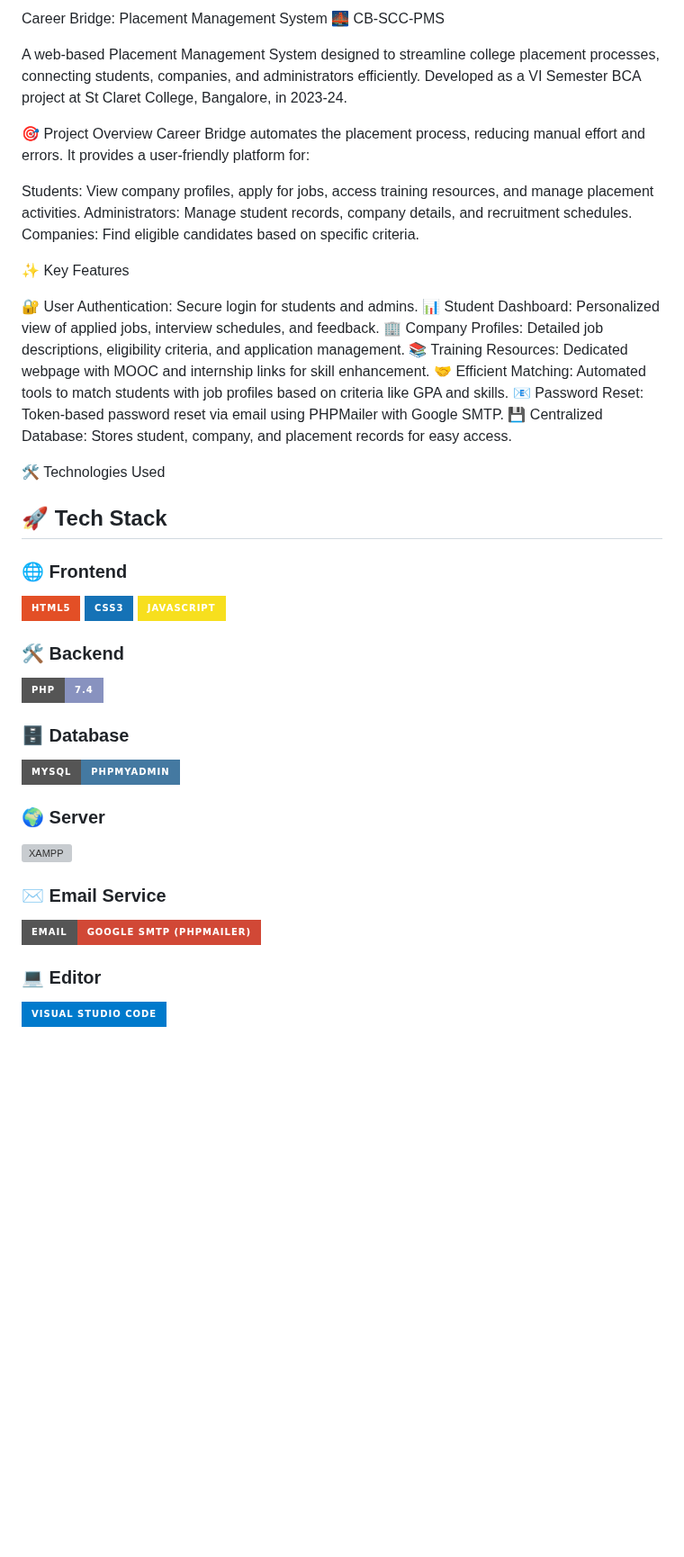
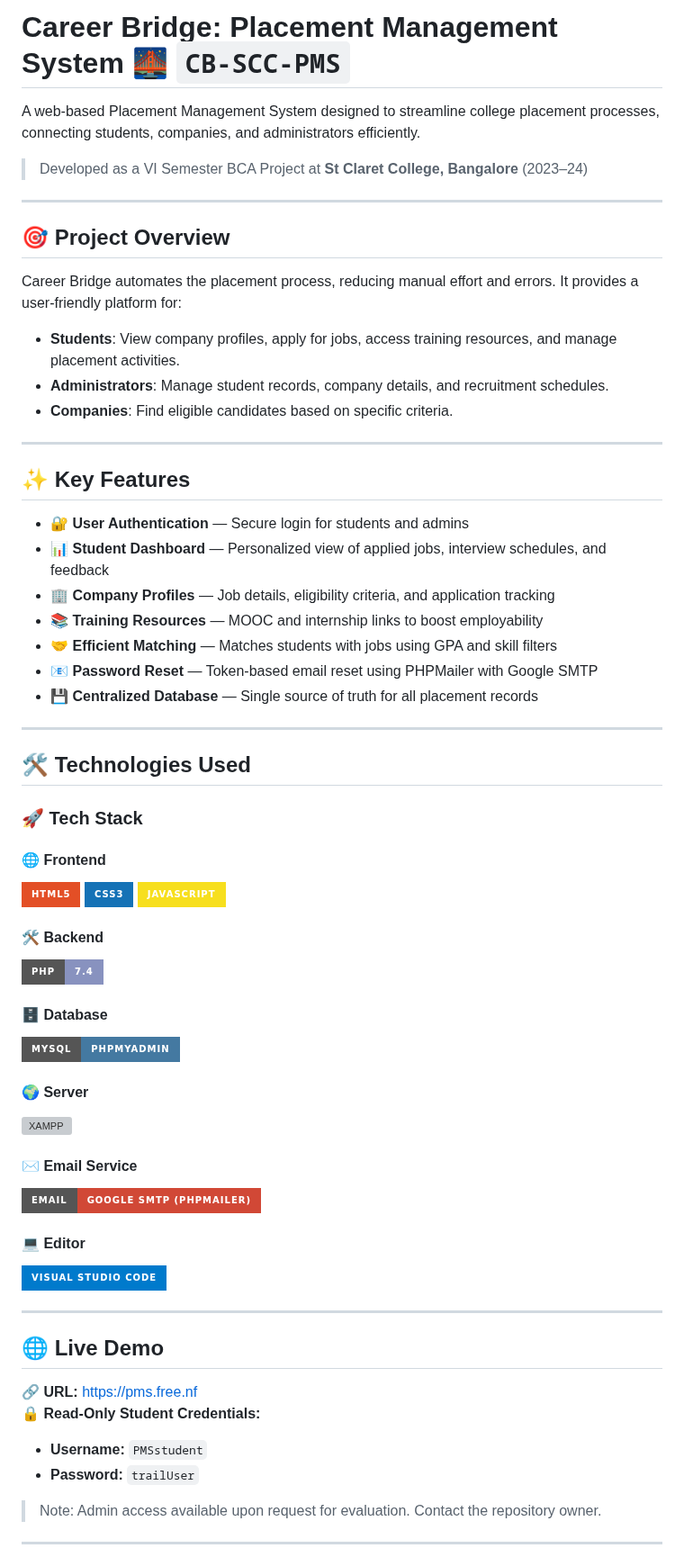
Before and after one commit to Thousifibrahim/CBSCC, a Markdown page: readme.md, the part around one of its changes. Shown at 90% size. Rendered like a GitHub page; badges without logos; blank space fills up the shorter version; grey boxes are pictures that could not be loaded.

Commit message:
uodated the readme with clear instructions 2

```diff
--- a/readme.md
+++ b/readme.md
@@ -1,44 +1,67 @@
-Career Bridge: Placement Management System 🌉 CB-SCC-PMS
+# Career Bridge: Placement Management System 🌉 `CB-SCC-PMS`
 
-A web-based Placement Management System designed to streamline college placement processes, connecting students, companies, and administrators efficiently. Developed as a VI Semester BCA project at St Claret College, Bangalore, in 2023-24.
+A web-based Placement Management System designed to streamline college placement processes, connecting students, companies, and administrators efficiently.
 
-🎯 Project Overview
+> Developed as a VI Semester BCA Project at **St Claret College, Bangalore** (2023–24)
+
+---
+
+## 🎯 Project Overview
+
 Career Bridge automates the placement process, reducing manual effort and errors. It provides a user-friendly platform for:
 
-Students: View company profiles, apply for jobs, access training resources, and manage placement activities.
-Administrators: Manage student records, company details, and recruitment schedules.
-Companies: Find eligible candidates based on specific criteria.
+- **Students**: View company profiles, apply for jobs, access training resources, and manage placement activities.
+- **Administrators**: Manage student records, company details, and recruitment schedules.
+- **Companies**: Find eligible candidates based on specific criteria.
 
+---
 
-✨ Key Features
+## ✨ Key Features
 
-🔐 User Authentication: Secure login for students and admins.
-📊 Student Dashboard: Personalized view of applied jobs, interview schedules, and feedback.
-🏢 Company Profiles: Detailed job descriptions, eligibility criteria, and application management.
-📚 Training Resources: Dedicated webpage with MOOC and internship links for skill enhancement.
-🤝 Efficient Matching: Automated tools to match students with job profiles based on criteria like GPA and skills.
-📧 Password Reset: Token-based password reset via email using PHPMailer with Google SMTP.
-💾 Centralized Database: Stores student, company, and placement records for easy access.
+- 🔐 **User Authentication** — Secure login for students and admins
+- 📊 **Student Dashboard** — Personalized view of applied jobs, interview schedules, and feedback
+- 🏢 **Company Profiles** — Job details, eligibility criteria, and application tracking
+- 📚 **Training Resources** — MOOC and internship links to boost employability
+- 🤝 **Efficient Matching** — Matches students with jobs using GPA and skill filters
+- 📧 **Password Reset** — Token-based email reset using PHPMailer with Google SMTP
+- 💾 **Centralized Database** — Single source of truth for all placement records
 
-🛠️ Technologies Used
-## 🚀 Tech Stack
+---
 
-### 🌐 Frontend
+## 🛠️ Technologies Used
+
+### 🚀 Tech Stack
+
+#### 🌐 Frontend
 ![HTML5](https://img.shields.io/badge/HTML5-E34F26?style=for-the-badge&logo=html5&logoColor=white)
 ![CSS3](https://img.shields.io/badge/CSS3-1572B6?style=for-the-badge&logo=css3&logoColor=white)
 ![JavaScript](https://img.shields.io/badge/JavaScript-F7DF1E?style=for-the-badge&logo=javascript&logoColor=black)
 
-### 🛠 Backend
+#### 🛠 Backend
 ![PHP](https://img.shields.io/badge/PHP-7.4-8892BF?style=for-the-badge&logo=php&logoColor=white)
 
-### 🗄 Database
+#### 🗄 Database
 ![MySQL](https://img.shields.io/badge/MySQL-phpMyAdmin-4479A1?style=for-the-badge&logo=mysql&logoColor=white)
 
-### 🌍 Server
+#### 🌍 Server
 ![XAMPP](https://img.shields.io/badge/XAMPP-Apache%2FMariaDB-FB7A24?style=for-the-badge&logo=apache&logoColor=white)
 
-### ✉️ Email Service
+#### ✉️ Email Service
 ![PHPMailer](https://img.shields.io/badge/Email-Google%20SMTP%20(PHPMailer)-D14836?style=for-the-badge&logo=gmail&logoColor=white)
 
-### 💻 Editor
+#### 💻 Editor
 ![VS Code](https://img.shields.io/badge/Visual%20Studio%20Code-007ACC?style=for-the-badge&logo=visual-studio-code&logoColor=white)
+
+---
+
+## 🌐 Live Demo
+
+🔗 **URL:** [https://pms.free.nf](https://pms.free.nf)
+🔒 **Read-Only Student Credentials:**
+- **Username:** `PMSstudent`
+- **Password:** `trailUser`
+
+> Note: Admin access available upon request for evaluation. Contact the repository owner.
+
+---
+
```
Also changed, not shown: other parts of readme.md (+92 -117 lines).
